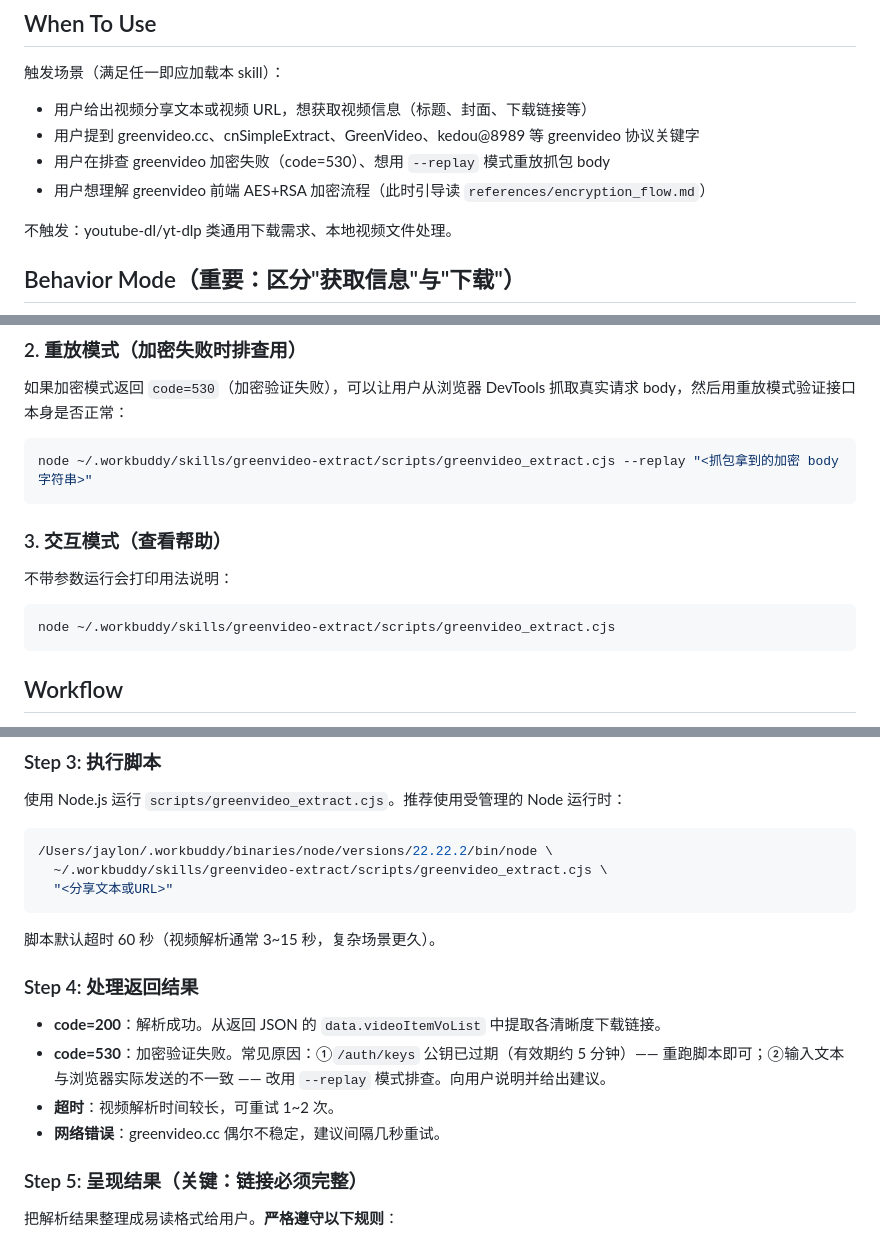
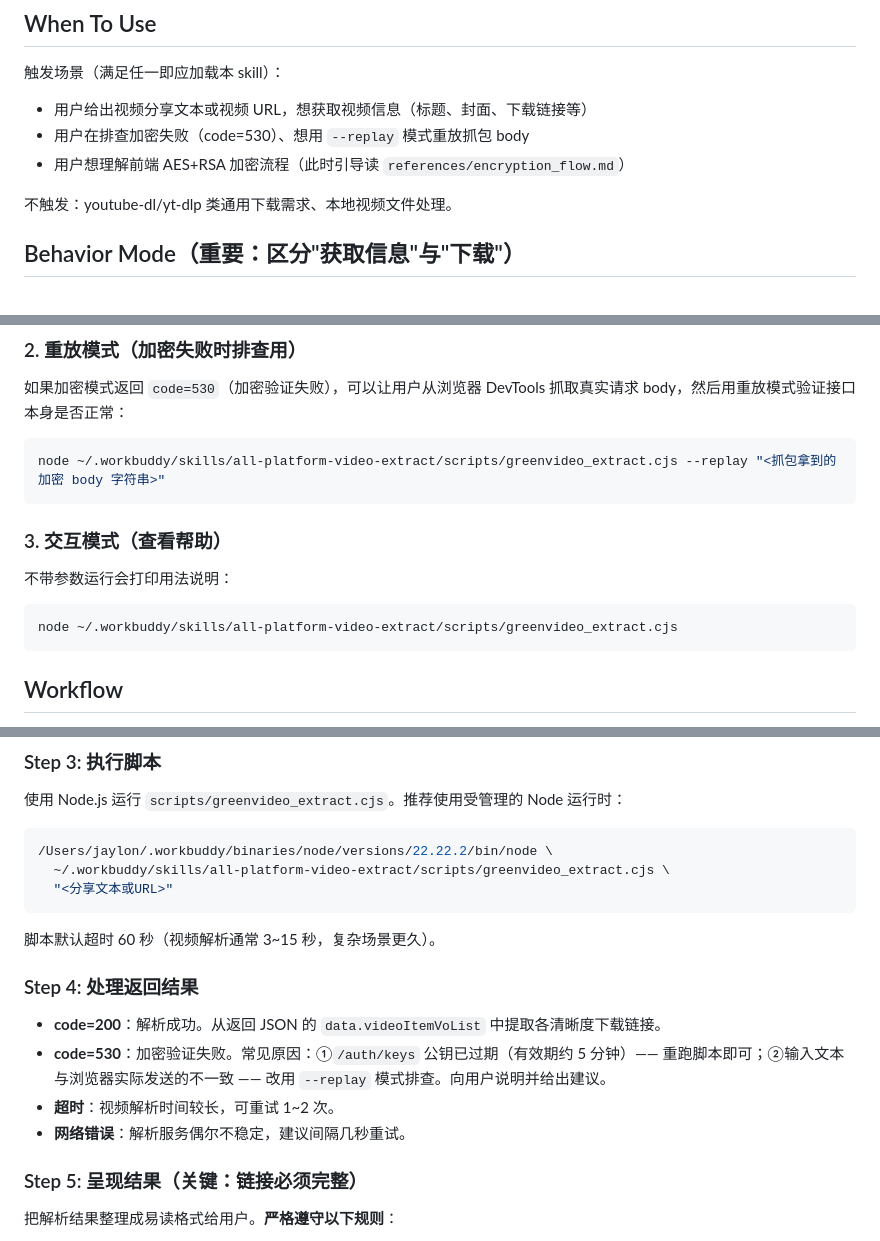
Before and after one commit to engrecho/all-platform-video-extract, a Markdown page: SKILL.md, 3 parts joined by grey strips. Drawn GitHub-style.

````diff
--- a/SKILL.md
+++ b/SKILL.md
@@ -62,9 +67,8 @@ greenvideo.cc 官网宣称支持 1000+ 平台。以下是首页明确列出的
 触发场景（满足任一即应加载本 skill）：
 
 - 用户给出视频分享文本或视频 URL，想获取视频信息（标题、封面、下载链接等）
-- 用户提到 greenvideo.cc、cnSimpleExtract、GreenVideo、kedou@8989 等 greenvideo 协议关键字
-- 用户在排查 greenvideo 加密失败（code=530）、想用 `--replay` 模式重放抓包 body
-- 用户想理解 greenvideo 前端 AES+RSA 加密流程（此时引导读 `references/encryption_flow.md`）
+- 用户在排查加密失败（code=530）、想用 `--replay` 模式重放抓包 body
+- 用户想理解前端 AES+RSA 加密流程（此时引导读 `references/encryption_flow.md`）
 
 不触发：youtube-dl/yt-dlp 类通用下载需求、本地视频文件处理。
 
@@ -140,7 +144,7 @@ vid: xxx  host: xxx  title: 视频标题
 如果加密模式返回 `code=530`（加密验证失败），可以让用户从浏览器 DevTools 抓取真实请求 body，然后用重放模式验证接口本身是否正常：
 
 ```bash
-node ~/.workbuddy/skills/greenvideo-extract/scripts/greenvideo_extract.cjs --replay "<抓包拿到的加密 body 字符串>"
+node ~/.workbuddy/skills/all-platform-video-extract/scripts/greenvideo_extract.cjs --replay "<抓包拿到的加密 body 字符串>"
 ```
 
 ### 3. 交互模式（查看帮助）
@@ -148,7 +152,7 @@ node ~/.workbuddy/skills/greenvideo-extract/scripts/greenvideo_extract.cjs --rep
 不带参数运行会打印用法说明：
 
 ```bash
-node ~/.workbuddy/skills/greenvideo-extract/scripts/greenvideo_extract.cjs
+node ~/.workbuddy/skills/all-platform-video-extract/scripts/greenvideo_extract.cjs
 ```
 
 ## Workflow
@@ -233,7 +237,7 @@ node ~/.workbuddy/skills/greenvideo-extract/scripts/download_videos.cjs urls.txt
 
 ```bash
 /Users/jaylon/.workbuddy/binaries/node/versions/22.22.2/bin/node \
-  ~/.workbuddy/skills/greenvideo-extract/scripts/greenvideo_extract.cjs \
+  ~/.workbuddy/skills/all-platform-video-extract/scripts/greenvideo_extract.cjs \
   "<分享文本或URL>"
 ```
 
@@ -244,7 +248,7 @@ node ~/.workbuddy/skills/greenvideo-extract/scripts/download_videos.cjs urls.txt
 - **code=200**：解析成功。从返回 JSON 的 `data.videoItemVoList` 中提取各清晰度下载链接。
 - **code=530**：加密验证失败。常见原因：①`/auth/keys` 公钥已过期（有效期约 5 分钟）—— 重跑脚本即可；②输入文本与浏览器实际发送的不一致 —— 改用 `--replay` 模式排查。向用户说明并给出建议。
 - **超时**：视频解析时间较长，可重试 1~2 次。
-- **网络错误**：greenvideo.cc 偶尔不稳定，建议间隔几秒重试。
+- **网络错误**：解析服务偶尔不稳定，建议间隔几秒重试。
 
 ### Step 5: 呈现结果（关键：链接必须完整）
 
````
Also changed, not shown: other parts of SKILL.md (+22 -17 lines), README.md (+4 -4 lines).
